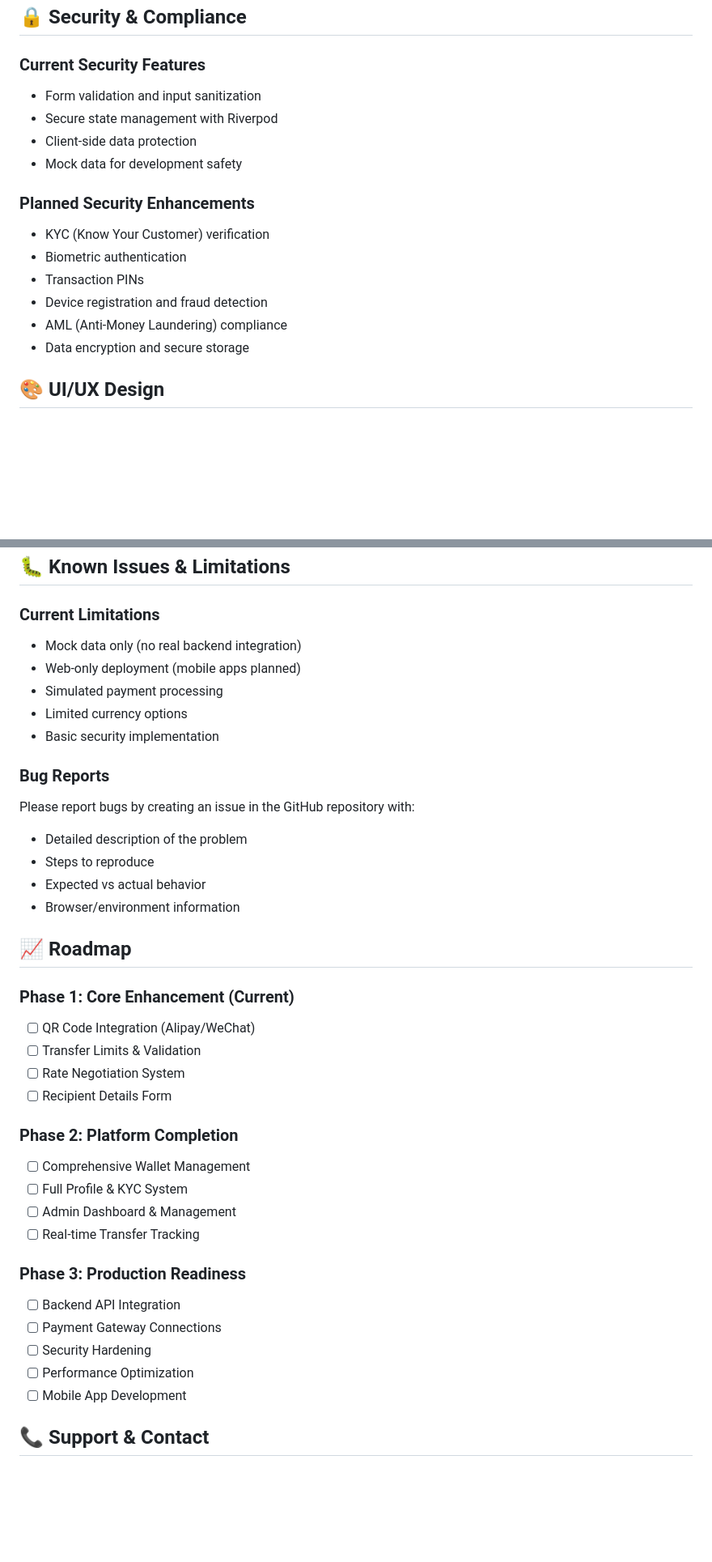
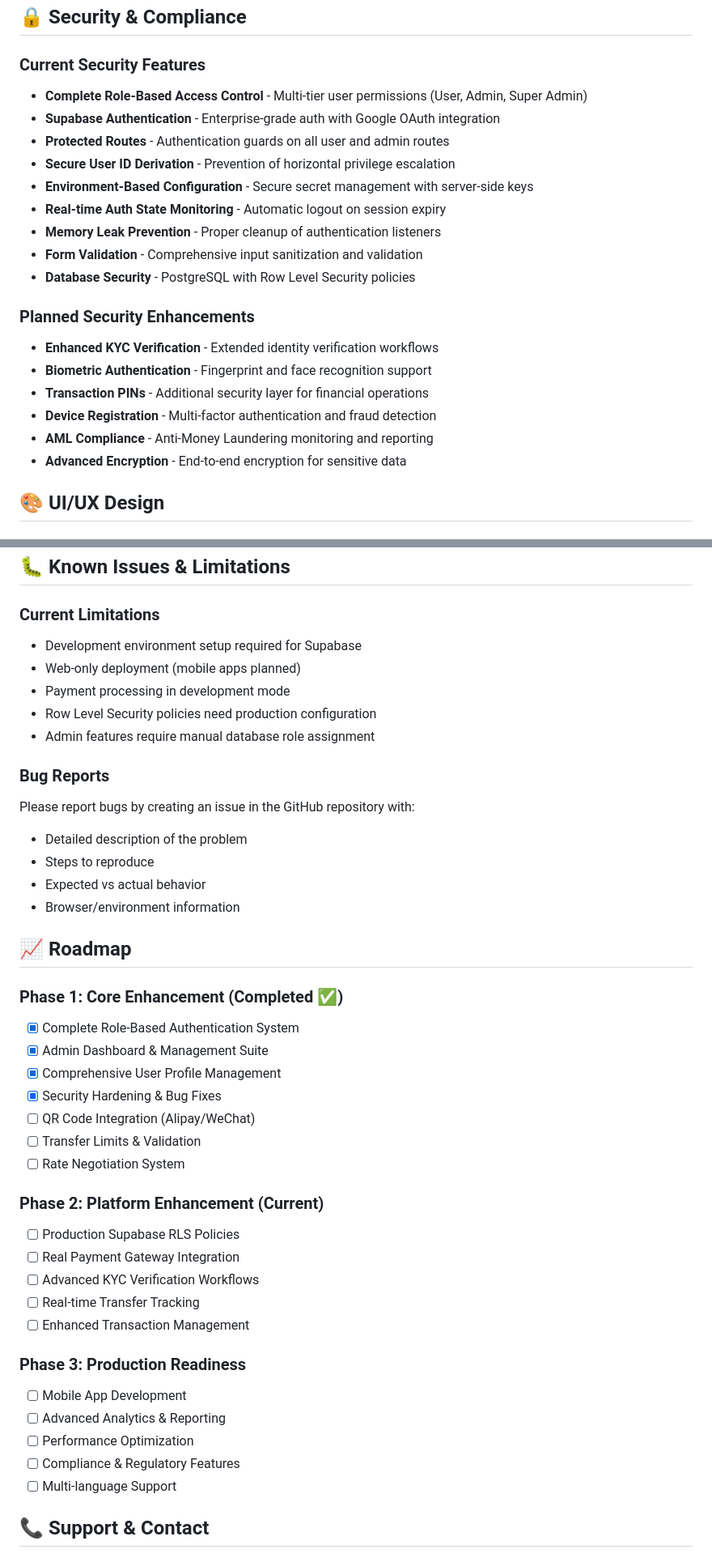
Before and after one commit to FredrickDickson/rmbexpress, a Markdown page: README.md, 2 parts joined by grey strips. Shown at 81% size. GitHub-like rendering; blank space fills up the shorter version.

```diff
--- a/README.md
+++ b/README.md
@@ -133,18 +177,23 @@ The app is configured to run in the Replit environment with:
 ## 🔒 Security & Compliance
 
 ### Current Security Features
-- Form validation and input sanitization
-- Secure state management with Riverpod
-- Client-side data protection
-- Mock data for development safety
+- **Complete Role-Based Access Control** - Multi-tier user permissions (User, Admin, Super Admin)
+- **Supabase Authentication** - Enterprise-grade auth with Google OAuth integration
+- **Protected Routes** - Authentication guards on all user and admin routes
+- **Secure User ID Derivation** - Prevention of horizontal privilege escalation
+- **Environment-Based Configuration** - Secure secret management with server-side keys
+- **Real-time Auth State Monitoring** - Automatic logout on session expiry
+- **Memory Leak Prevention** - Proper cleanup of authentication listeners
+- **Form Validation** - Comprehensive input sanitization and validation
+- **Database Security** - PostgreSQL with Row Level Security policies
 
 ### Planned Security Enhancements
-- KYC (Know Your Customer) verification
-- Biometric authentication
-- Transaction PINs
-- Device registration and fraud detection
-- AML (Anti-Money Laundering) compliance
-- Data encryption and secure storage
+- **Enhanced KYC Verification** - Extended identity verification workflows
+- **Biometric Authentication** - Fingerprint and face recognition support
+- **Transaction PINs** - Additional security layer for financial operations
+- **Device Registration** - Multi-factor authentication and fraud detection
+- **AML Compliance** - Anti-Money Laundering monitoring and reporting
+- **Advanced Encryption** - End-to-end encryption for sensitive data
 
 ## 🎨 UI/UX Design
 
@@ -181,11 +230,11 @@ The app is configured to run in the Replit environment with:
 ## 🐛 Known Issues & Limitations
 
 ### Current Limitations
-- Mock data only (no real backend integration)
+- Development environment setup required for Supabase
 - Web-only deployment (mobile apps planned)
-- Simulated payment processing
-- Limited currency options
-- Basic security implementation
+- Payment processing in development mode
+- Row Level Security policies need production configuration
+- Admin features require manual database role assignment
 
 ### Bug Reports
 Please report bugs by creating an issue in the GitHub repository with:
@@ -196,24 +245,28 @@ Please report bugs by creating an issue in the GitHub repository with:
 
 ## 📈 Roadmap
 
-### Phase 1: Core Enhancement (Current)
+### Phase 1: Core Enhancement (Completed ✅)
+- [x] Complete Role-Based Authentication System
+- [x] Admin Dashboard & Management Suite
+- [x] Comprehensive User Profile Management
+- [x] Security Hardening & Bug Fixes
 - [ ] QR Code Integration (Alipay/WeChat)
 - [ ] Transfer Limits & Validation
 - [ ] Rate Negotiation System
-- [ ] Recipient Details Form
 
-### Phase 2: Platform Completion
-- [ ] Comprehensive Wallet Management
-- [ ] Full Profile & KYC System
-- [ ] Admin Dashboard & Management
+### Phase 2: Platform Enhancement (Current)
+- [ ] Production Supabase RLS Policies
+- [ ] Real Payment Gateway Integration
+- [ ] Advanced KYC Verification Workflows
 - [ ] Real-time Transfer Tracking
+- [ ] Enhanced Transaction Management
 
 ### Phase 3: Production Readiness
-- [ ] Backend API Integration
-- [ ] Payment Gateway Connections
-- [ ] Security Hardening
+- [ ] Mobile App Development
+- [ ] Advanced Analytics & Reporting
 - [ ] Performance Optimization
-- [ ] Mobile App Development
+- [ ] Compliance & Regulatory Features
+- [ ] Multi-language Support
 
 ## 📞 Support & Contact
 
```
Also changed, not shown: other parts of README.md (+65 -20 lines).
